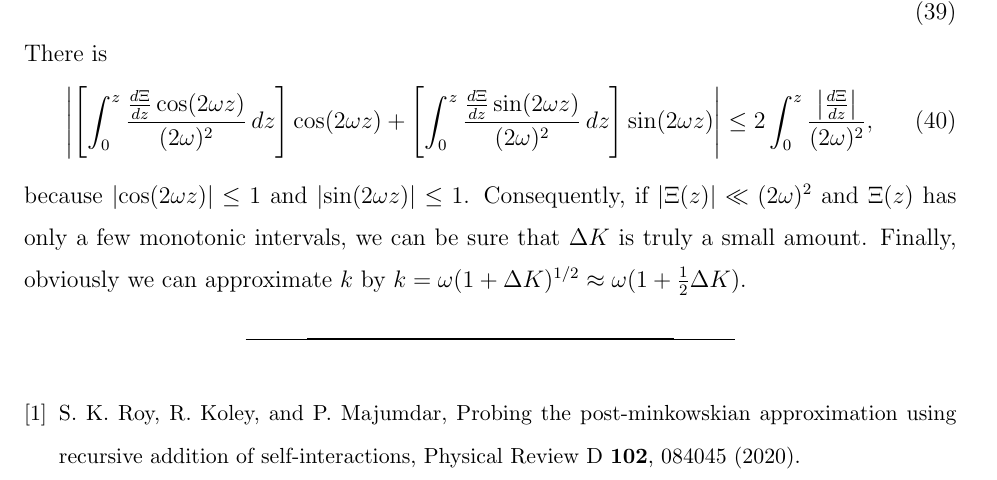
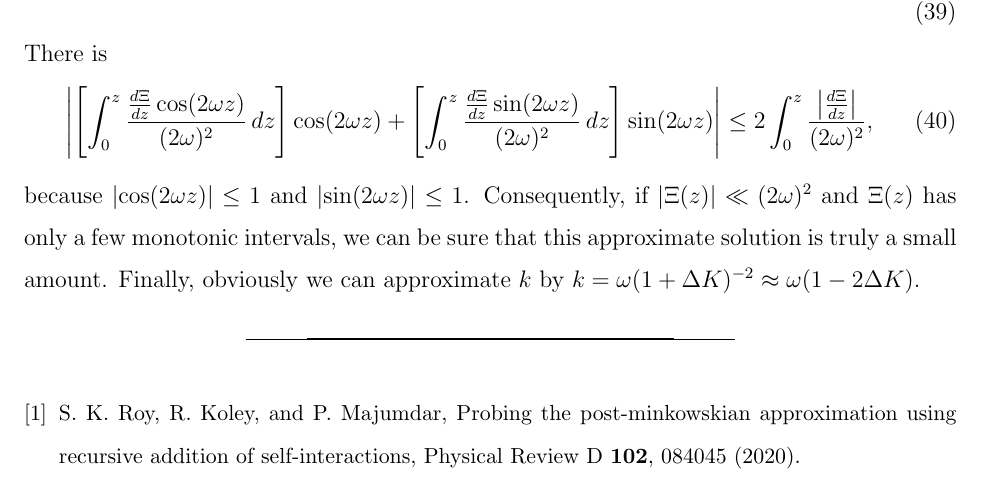
Before and after one commit to GasinAn/arXiv-2308.00233, a LaTeX paper (main.tex): part of page 6 of 6, cut so that both start at the same text. Compiled offline with pdfLaTeX.

Commit message:
fix mistake: k=\omega(1+DK)^-2

```diff
--- a/main.tex
+++ b/main.tex
@@ -402,7 +402,7 @@ There is
 \begin{equation}
     \left\lvert \left[\int_{0}^z\frac{\frac{d\Xi}{d z}\cos(2\omega z)}{(2\omega)^2}\,d z\right]\cos(2\omega z)+\left[\int_{0}^z\frac{\frac{d\Xi}{d z}\sin(2\omega z)}{(2\omega)^2}\,d z\right]\sin(2\omega z)\right\rvert \leq 2\int_{0}^z\frac{\left\lvert \frac{d\Xi}{d z}\right\rvert }{(2\omega)^2},
 \end{equation}
-because $\left|\cos(2\omega z)\right|\leq1$ and $\left|\sin(2\omega z)\right|\leq1$. Consequently, if $\left|\Xi(z)\right|\ll(2\omega)^2$ and $\Xi(z)$ has only a few monotonic intervals, we can be sure that $\Delta K$ is truly a small amount. Finally, obviously we can approximate $k$ by $k=\omega(1+\Delta K)^{1/2}\approx \omega(1+\frac{1}{2}\Delta K)$.
+because $\left|\cos(2\omega z)\right|\leq1$ and $\left|\sin(2\omega z)\right|\leq1$. Consequently, if $\left|\Xi(z)\right|\ll(2\omega)^2$ and $\Xi(z)$ has only a few monotonic intervals, we can be sure that this approximate solution is truly a small amount. Finally, obviously we can approximate $k$ by $k=\omega(1+\Delta K)^{-2}\approx \omega(1-2\Delta K)$.
 
 \begin{comment}
 \begin{equation}
```
Also changed, not shown: main.tex (2 more changed lines).
